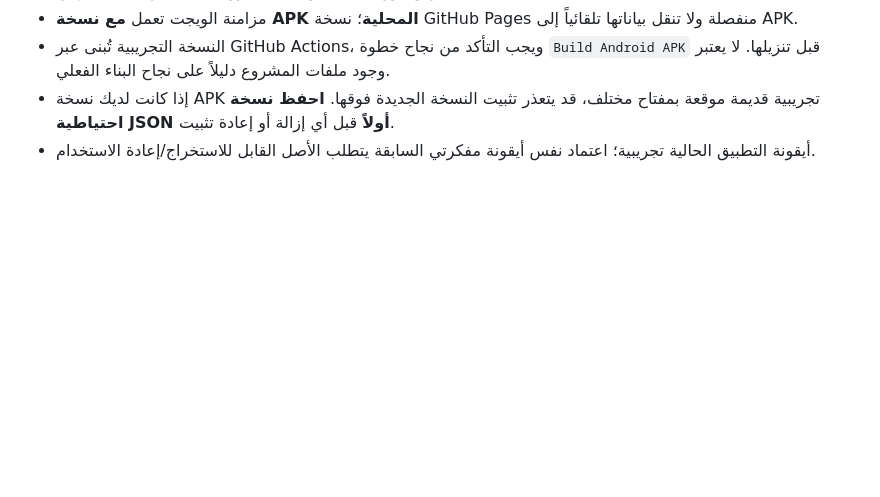
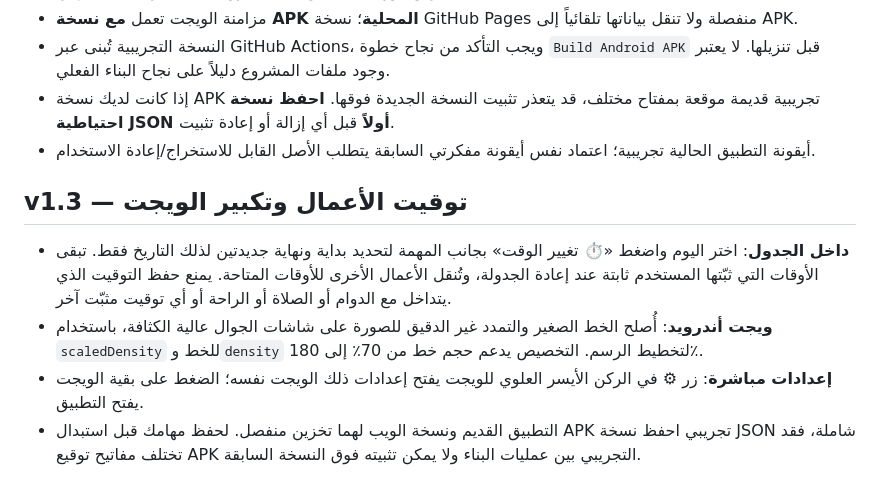
Before and after one commit to drburghash-sys/BAS-Daily-Organizer, a Markdown page: README.md, the part around the change. Drawn GitHub-style; blank space fills up the shorter version.

Commit message:
Document v1.3 scheduling controls, accessible widget settings and update precautions

```diff
--- a/README.md
+++ b/README.md
@@ -41,3 +41,11 @@
 - النسخة التجريبية تُبنى عبر GitHub Actions، ويجب التأكد من نجاح خطوة `Build Android APK` قبل تنزيلها. لا يعتبر وجود ملفات المشروع دليلاً على نجاح البناء الفعلي.
 - إذا كانت لديك نسخة APK تجريبية قديمة موقعة بمفتاح مختلف، قد يتعذر تثبيت النسخة الجديدة فوقها. **احفظ نسخة احتياطية JSON أولاً** قبل أي إزالة أو إعادة تثبيت.
 - أيقونة التطبيق الحالية تجريبية؛ اعتماد نفس أيقونة مفكرتي السابقة يتطلب الأصل القابل للاستخراج/إعادة الاستخدام.
+
+
+## v1.3 — توقيت الأعمال وتكبير الويجت
+
+- **داخل الجدول**: اختر اليوم واضغط «⏱ تغيير الوقت» بجانب المهمة لتحديد بداية ونهاية جديدتين لذلك التاريخ فقط. تبقى الأوقات التي ثبّتها المستخدم ثابتة عند إعادة الجدولة، وتُنقل الأعمال الأخرى للأوقات المتاحة. يمنع حفظ التوقيت الذي يتداخل مع الدوام أو الصلاة أو الراحة أو أي توقيت مثبّت آخر.
+- **ويجت أندرويد**: أُصلح الخط الصغير والتمدد غير الدقيق للصورة على شاشات الجوال عالية الكثافة، باستخدام `scaledDensity` للخط و`density` لتخطيط الرسم. التخصيص يدعم حجم خط من 70٪ إلى 180٪.
+- **إعدادات مباشرة**: زر ⚙ في الركن الأيسر العلوي للويجت يفتح إعدادات ذلك الويجت نفسه؛ الضغط على بقية الويجت يفتح التطبيق.
+- التطبيق القديم ونسخة الويب لهما تخزين منفصل. لحفظ مهامك قبل استبدال APK تجريبي احفظ نسخة JSON شاملة، فقد تختلف مفاتيح توقيع APK التجريبي بين عمليات البناء ولا يمكن تثبيته فوق النسخة السابقة.
```
